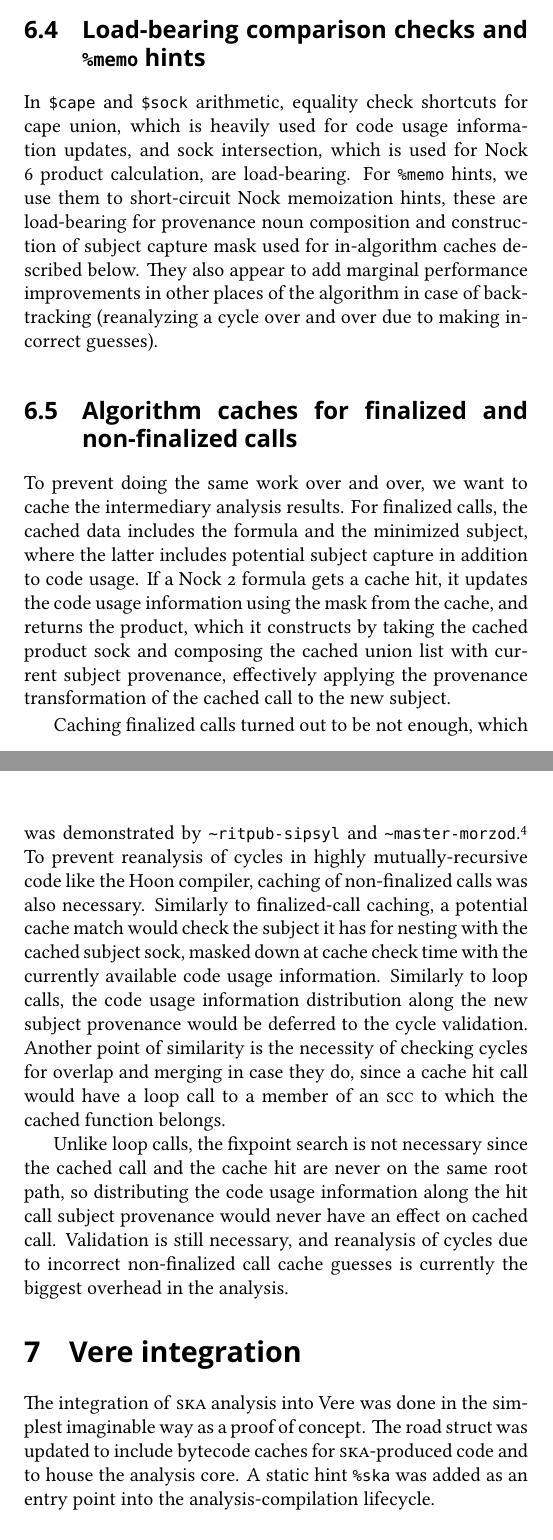
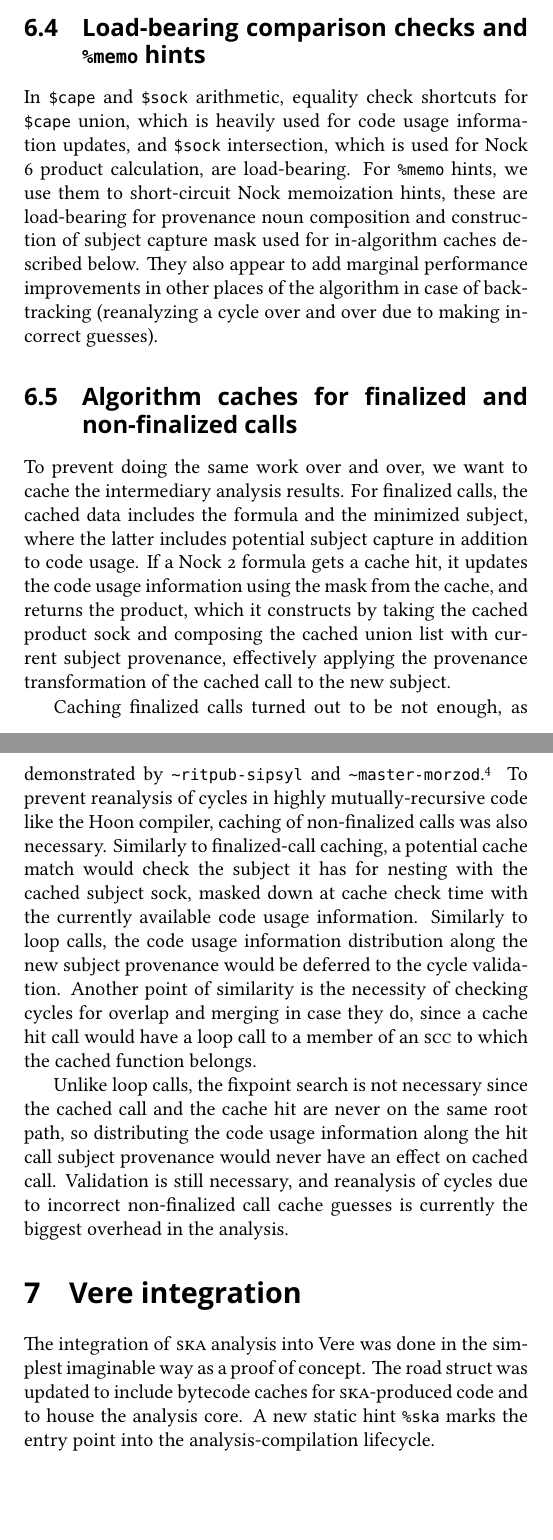
Before and after one commit to UrbitSTJ/paper-v3i1-ska, a LaTeX paper (mss.tex): two parts of pages 18 and 19 of 25, joined at a grey line, cut so that both start at the same text, the shorter picture padded with empty space. Compiled offline with XeLaTeX; a missing font is replaced by an installed copy or a similar font.

Commit message:
Fix margin

```diff
--- a/mss.tex
+++ b/mss.tex
@@ -494,19 +492,19 @@
 
 \subsection{Load-bearing comparison checks and \texttt{\%memo} hints}
 
-In \lstinline[style=inlinecode]{$cape} and \lstinline[style=inlinecode]{$sock} arithmetic, equality check shortcuts for cape union, which is heavily used for code usage information updates, and sock intersection, which is used for Nock 6 product calculation, are load-bearing.  For \lstinline[style=inlinecode]{%memo} hints, we use them to short-circuit Nock memoization hints, these are load-bearing for provenance noun composition and construction of subject capture mask used for in-algorithm caches described below.  They also appear to add marginal performance improvements in other places of the algorithm in case of backtracking (reanalyzing a cycle over and over due to making incorrect guesses).
+In \lstinline[style=inlinecode]{$cape} and \lstinline[style=inlinecode]{$sock} arithmetic, equality check shortcuts for \lstinline[style=inlinecode]{$cape} union, which is heavily used for code usage information updates, and \lstinline[style=inlinecode]{$sock} intersection, which is used for Nock 6 product calculation, are load-bearing.  For \lstinline[style=inlinecode]{%memo} hints, we use them to short-circuit Nock memoization hints, these are load-bearing for provenance noun composition and construction of subject capture mask used for in-algorithm caches described below.  They also appear to add marginal performance improvements in other places of the algorithm in case of backtracking (reanalyzing a cycle over and over due to making incorrect guesses).
 
 \subsection{Algorithm caches for finalized and non-finalized calls}
 
 To prevent doing the same work over and over, we want to cache the intermediary analysis results.  For finalized calls, the cached data includes the formula and the minimized subject, where the latter includes potential subject capture in addition to code usage.  If a Nock 2 formula gets a cache hit, it updates the code usage information using the mask from the cache, and returns the product, which it constructs by taking the cached product sock and composing the cached union list with current subject provenance, effectively applying the provenance transformation of the cached call to the new subject.
 
-Caching finalized calls turned out to be not enough, which was demonstrated by \patp{ritpub-sipsyl} and \patp{master-morzod}.\footnote{See \href{https://www.youtube.com/watch?v=Z4bX4n1JH8I}{\patp{ritpub-sipsyl} and \patp{master-morzod}, ``Subject Knowledge Analysis'', Urbit Lake Summit, \textasciitilde 2024.6.19}; at the time of press, a copy is available at \url{https://www.youtube.com/watch?v=Z4bX4n1JH8I}.}  To prevent reanalysis of cycles in highly mutually-recursive code like the Hoon compiler, caching of non-finalized calls was also necessary.  Similarly to finalized-call caching, a potential cache match would check the subject it has for nesting with the cached subject sock, masked down at cache check time with the currently available code usage information.  Similarly to loop calls, the code usage information distribution along the new subject provenance would be deferred to the cycle validation.  Another point of similarity is the necessity of checking cycles for overlap and merging in case they do, since a cache hit call would have a loop call to a member of an \textsc{scc} to which the cached function belongs.
+Caching finalized calls turned out to be not enough, as demonstrated by \patp{ritpub-sipsyl} and \patp{master-morzod}.\footnote{See \href{https://www.youtube.com/watch?v=Z4bX4n1JH8I}{\patp{ritpub-sipsyl} and \patp{master-morzod}, ``Subject Knowledge Analysis'', Urbit Lake Summit, \textasciitilde 2024.6.19}; at the time of press, a copy is available at \url{https://www.youtube.com/watch?v=Z4bX4n1JH8I}.}  To prevent reanalysis of cycles in highly mutually-recursive code like the Hoon compiler, caching of non-finalized calls was also necessary.  Similarly to finalized-call caching, a potential cache match would check the subject it has for nesting with the cached subject sock, masked down at cache check time with the currently available code usage information.  Similarly to loop calls, the code usage information distribution along the new subject provenance would be deferred to the cycle validation.  Another point of similarity is the necessity of checking cycles for overlap and merging in case they do, since a cache hit call would have a loop call to a member of an \textsc{scc} to which the cached function belongs.
 
 Unlike loop calls, the fixpoint search is not necessary since the cached call and the cache hit are never on the same root path, so distributing the code usage information along the hit call subject provenance would never have an effect on cached call.  Validation is still necessary, and reanalysis of cycles due to incorrect non-finalized call cache guesses is currently the biggest overhead in the analysis.
 
 \section{Vere integration}
 
-The integration of \textsc{ska} analysis into Vere was done in the simplest imaginable way as a proof of concept.  The road struct was updated to include bytecode caches for \textsc{ska}-produced code and to house the analysis core.  A static hint \lstinline[style=inlinecode]{%ska} was added as an entry point into the analysis-compilation lifecycle.
+The integration of \textsc{ska} analysis into Vere was done in the simplest imaginable way as a proof of concept.  The road struct was updated to include bytecode caches for \textsc{ska}-produced code and to house the analysis core.  A new static hint \lstinline[style=inlinecode]{%ska} marks the entry point into the analysis-compilation lifecycle.
 
 \subsection{Nomm (Nock-{}-)}
 
@@ -516,8 +515,7 @@
 +$  nomm-1
   $^  [nomm-1 nomm-1]
   $%  [%1 p=*]
-      [%2 p=nomm-1 q=nomm-1 info=(unit [less=sock
-                                        fol=*])]
+      [%2 p=nomm-1 q=nomm-1 info=(unit [less=sock fol=*])]
       [%3 p=nomm-1]
       [%4 p=nomm-1]
       [%5 p=nomm-1 q=nomm-1]
```
Also changed, not shown: mss.pdf, mss.tex (7 more changed lines).
